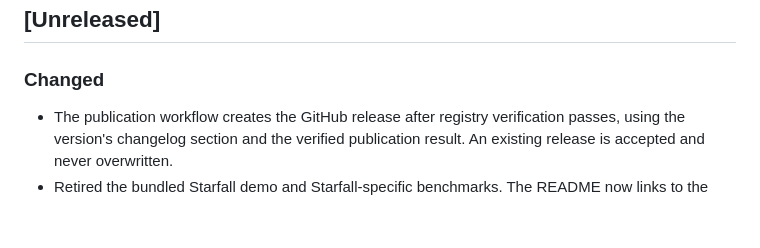
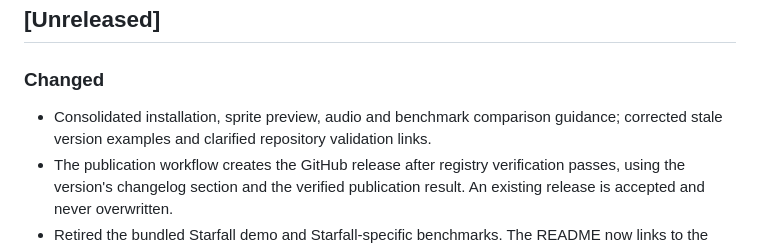
Before and after one commit to that-webdev-dude/ngne, a Markdown page: CHANGELOG.md, the part around the change. GitHub-like rendering; blank space fills up the shorter version.

Commit message:
Record documentation cleanup in changelog

```diff
--- a/CHANGELOG.md
+++ b/CHANGELOG.md
@@ -4,6 +4,7 @@
 
 ### Changed
 
+- Consolidated installation, sprite preview, audio and benchmark comparison guidance; corrected stale version examples and clarified repository validation links.
 - The publication workflow creates the GitHub release after registry verification passes, using the version's changelog section and the verified publication result. An existing release is accepted and never overwritten.
 - Retired the bundled Starfall demo and Starfall-specific benchmarks. The README now links to the standalone game; Hello and Platformer remain maintained examples, with engine regression coverage preserved.
 
```
